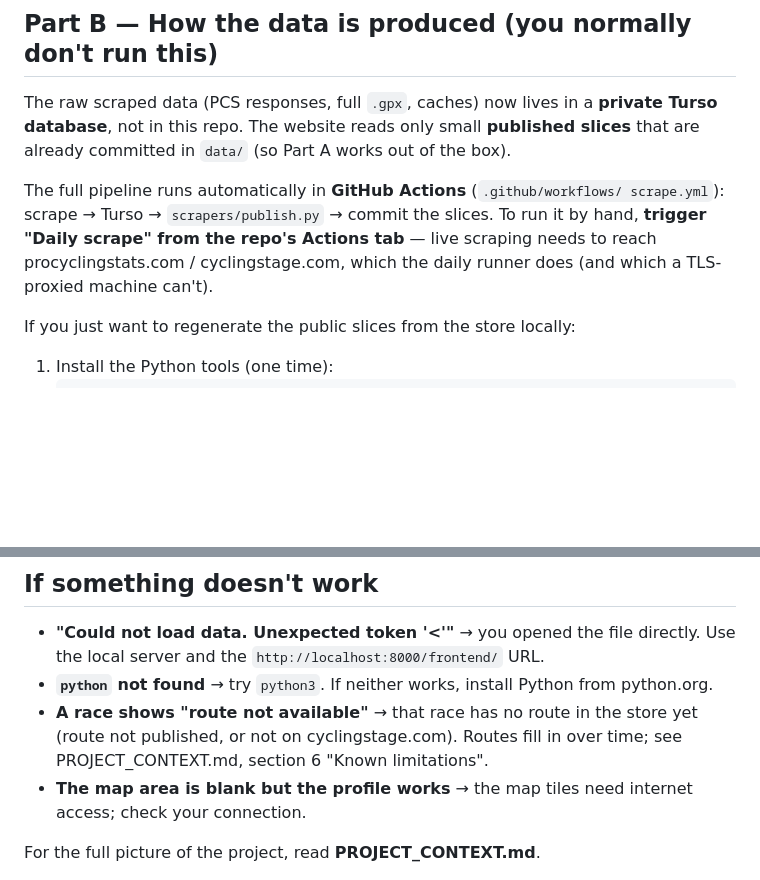
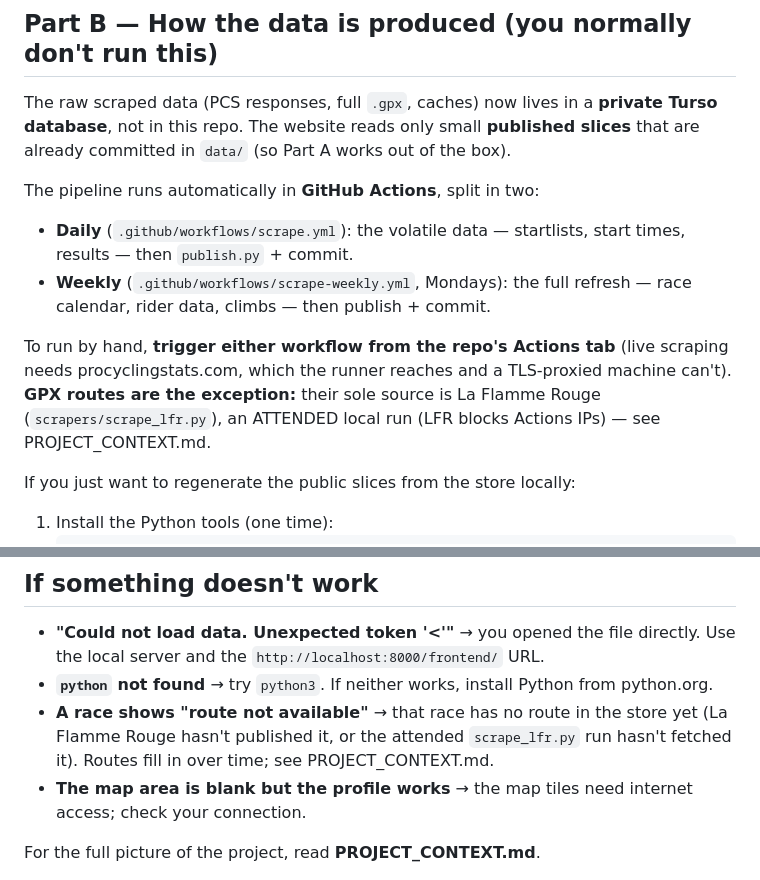
Before and after one commit to hbaylef/overthepeloton, a Markdown page: README_TEST.md, 2 parts joined by grey strips. Rendered like a GitHub page; blank space fills up the shorter version.

```diff
--- a/README_TEST.md
+++ b/README_TEST.md
@@ -52,11 +52,17 @@ The raw scraped data (PCS responses, full `.gpx`, caches) now lives in a
 **published slices** that are already committed in `data/` (so Part A works
 out of the box).
 
-The full pipeline runs automatically in **GitHub Actions** (`.github/workflows/
-scrape.yml`): scrape → Turso → `scrapers/publish.py` → commit the slices. To run
-it by hand, **trigger "Daily scrape" from the repo's Actions tab** — live scraping
-needs to reach procyclingstats.com / cyclingstage.com, which the daily runner does
-(and which a TLS-proxied machine can't).
+The pipeline runs automatically in **GitHub Actions**, split in two:
+- **Daily** (`.github/workflows/scrape.yml`): the volatile data — startlists,
+  start times, results — then `publish.py` + commit.
+- **Weekly** (`.github/workflows/scrape-weekly.yml`, Mondays): the full refresh —
+  race calendar, rider data, climbs — then publish + commit.
+
+To run by hand, **trigger either workflow from the repo's Actions tab** (live
+scraping needs procyclingstats.com, which the runner reaches and a TLS-proxied
+machine can't). **GPX routes are the exception:** their sole source is La Flamme
+Rouge (`scrapers/scrape_lfr.py`), an ATTENDED local run (LFR blocks Actions IPs) —
+see PROJECT_CONTEXT.md.
 
 If you just want to regenerate the public slices from the store locally:
 
@@ -92,8 +98,8 @@ python scrapers/test_db.py        (and the other scrapers/test_*.py)
 - **`python` not found** → try `python3`. If neither works, install Python
   from python.org.
 - **A race shows "route not available"** → that race has no route in the store
-  yet (route not published, or not on cyclingstage.com). Routes fill in over
-  time; see PROJECT_CONTEXT.md, section 6 "Known limitations".
+  yet (La Flamme Rouge hasn't published it, or the attended `scrape_lfr.py` run
+  hasn't fetched it). Routes fill in over time; see PROJECT_CONTEXT.md.
 - **The map area is blank but the profile works** → the map tiles need
   internet access; check your connection.
 
```
Also changed, not shown: PROJECT_CONTEXT.md (+73 -12 lines).
